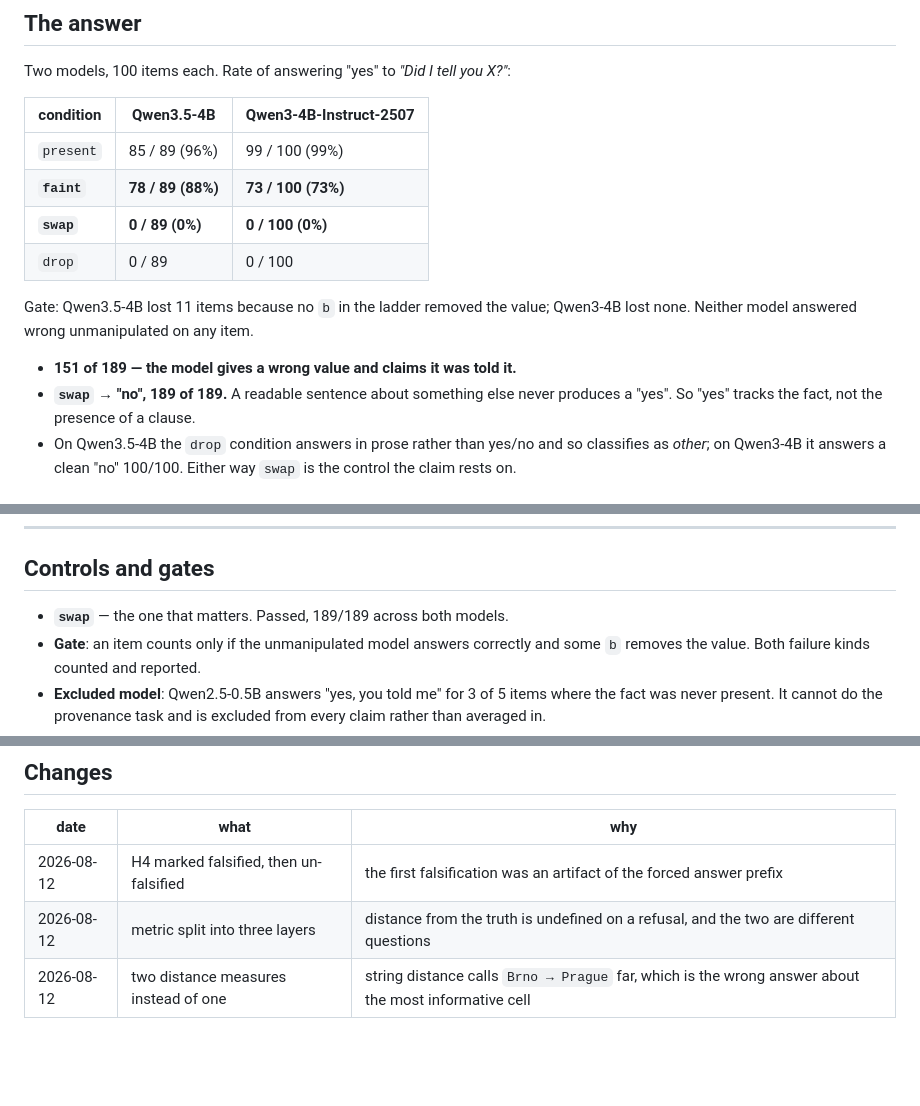
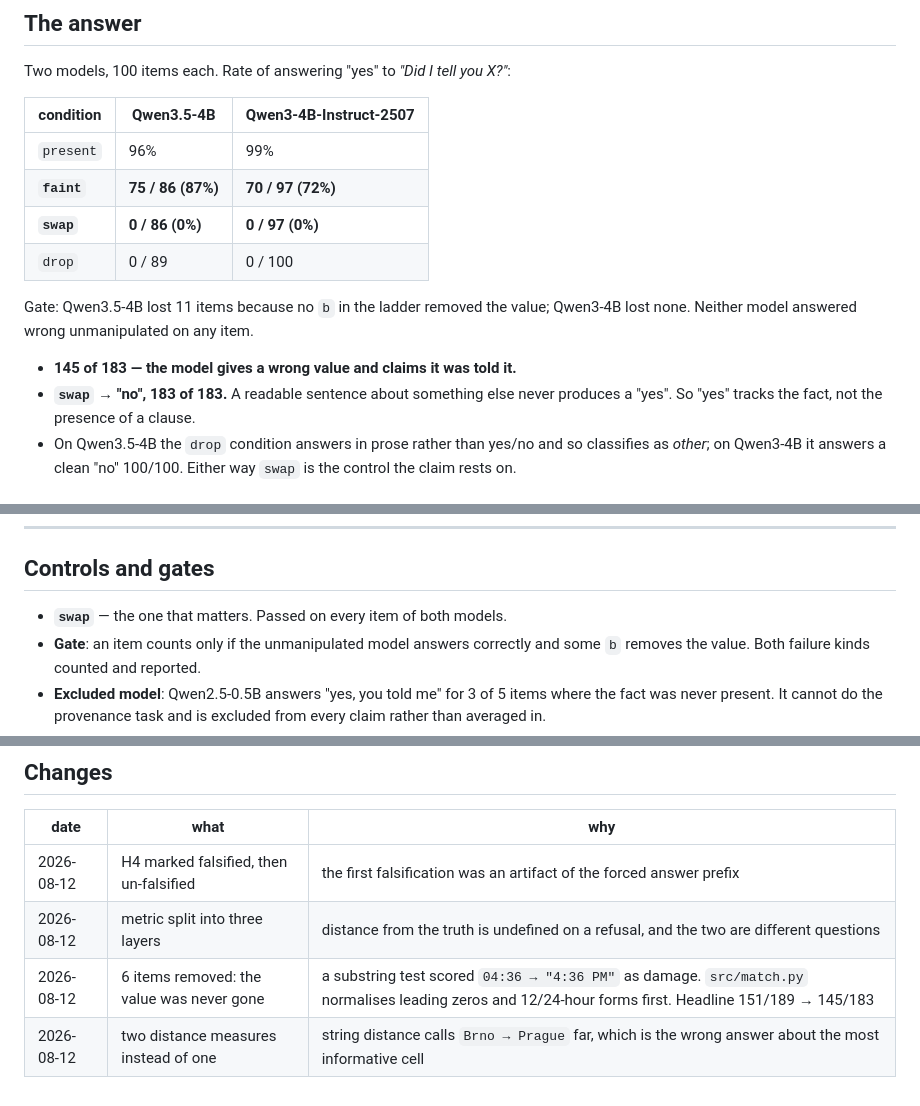
Before and after one commit to moudrkat/old-news, a Markdown page: attenuation/PREREGISTRATION.md, 3 parts joined by grey strips. Drawn GitHub-style; blank space fills up the shorter version.

```diff
--- a/attenuation/PREREGISTRATION.md
+++ b/attenuation/PREREGISTRATION.md
@@ -80,16 +80,16 @@ Two models, 100 items each. Rate of answering "yes" to *"Did I tell you X?"*:
 
 | condition | Qwen3.5-4B | Qwen3-4B-Instruct-2507 |
 |---|---|---|
-| `present` | 85 / 89 (96%) | 99 / 100 (99%) |
-| **`faint`** | **78 / 89 (88%)** | **73 / 100 (73%)** |
-| **`swap`** | **0 / 89 (0%)** | **0 / 100 (0%)** |
+| `present` | 96% | 99% |
+| **`faint`** | **75 / 86 (87%)** | **70 / 97 (72%)** |
+| **`swap`** | **0 / 86 (0%)** | **0 / 97 (0%)** |
 | `drop` | 0 / 89 | 0 / 100 |
 
 Gate: Qwen3.5-4B lost 11 items because no `b` in the ladder removed the value;
 Qwen3-4B lost none. Neither model answered wrong unmanipulated on any item.
 
-- **151 of 189 — the model gives a wrong value and claims it was told it.**
-- **`swap` → "no", 189 of 189.** A readable sentence about something else never
+- **145 of 183 — the model gives a wrong value and claims it was told it.**
+- **`swap` → "no", 183 of 183.** A readable sentence about something else never
   produces a "yes". So "yes" tracks the fact, not the presence of a clause.
 - On Qwen3.5-4B the `drop` condition answers in prose rather than yes/no and so
   classifies as *other*; on Qwen3-4B it answers a clean "no" 100/100. Either
@@ -169,7 +169,7 @@ not generate it.
 
 ## Controls and gates
 
-- **`swap`** — the one that matters. Passed, 189/189 across both models.
+- **`swap`** — the one that matters. Passed on every item of both models.
 - **Gate**: an item counts only if the unmanipulated model answers correctly and
   some `b` removes the value. Both failure kinds counted and reported.
 - **Excluded model**: Qwen2.5-0.5B answers "yes, you told me" for 3 of 5 items
@@ -226,4 +226,5 @@ mechanism, `brainscope` — predates this and is not counted.
 |---|---|---|
 | 2026-08-12 | H4 marked falsified, then un-falsified | the first falsification was an artifact of the forced answer prefix |
 | 2026-08-12 | metric split into three layers | distance from the truth is undefined on a refusal, and the two are different questions |
+| 2026-08-12 | 6 items removed: the value was never gone | a substring test scored `04:36 → "4:36 PM"` as damage. `src/match.py` normalises leading zeros and 12/24-hour forms first. Headline 151/189 → 145/183 |
 | 2026-08-12 | two distance measures instead of one | string distance calls `Brno → Prague` far, which is the wrong answer about the most informative cell |
```
Also changed, not shown: attenuation/README.md (+9 -7 lines).
